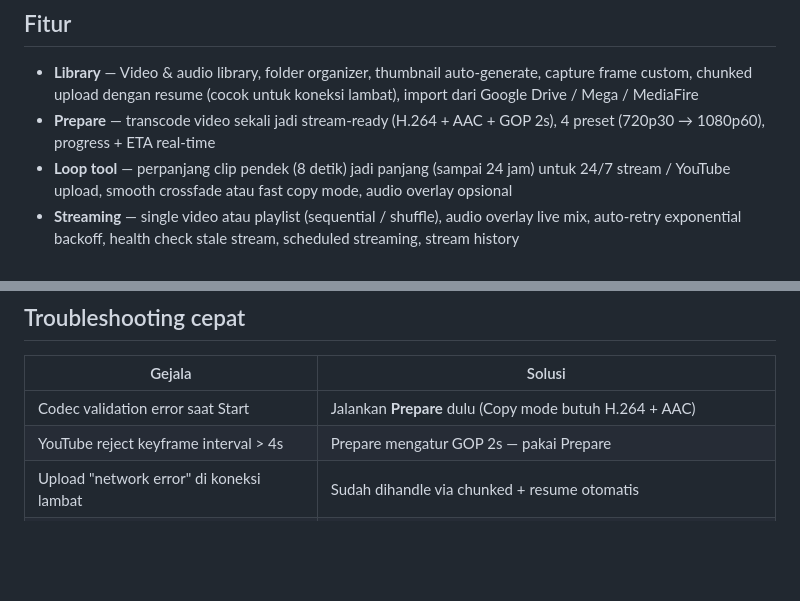
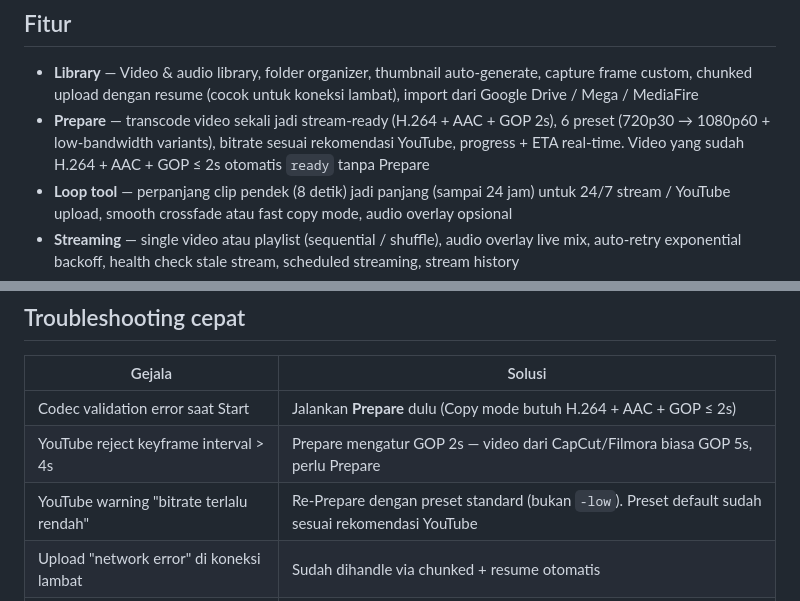
Before and after one commit to awanservers/AwanStream, a Markdown page: README.md, 2 parts joined by grey strips. GitHub-like rendering; blank space fills up the shorter version.

Commit message:
docs: update README with auto-ready, bitrate presets, GOP info

```diff
--- a/README.md
+++ b/README.md
@@ -5,7 +5,7 @@ Self-hosted web app untuk live streaming video pre-recorded ke platform RTMP (Yo
 ## Fitur
 
 - **Library** — Video & audio library, folder organizer, thumbnail auto-generate, capture frame custom, chunked upload dengan resume (cocok untuk koneksi lambat), import dari Google Drive / Mega / MediaFire
-- **Prepare** — transcode video sekali jadi stream-ready (H.264 + AAC + GOP 2s), 4 preset (720p30 → 1080p60), progress + ETA real-time
+- **Prepare** — transcode video sekali jadi stream-ready (H.264 + AAC + GOP 2s), 6 preset (720p30 → 1080p60 + low-bandwidth variants), bitrate sesuai rekomendasi YouTube, progress + ETA real-time. Video yang sudah H.264 + AAC + GOP ≤ 2s otomatis `ready` tanpa Prepare
 - **Loop tool** — perpanjang clip pendek (8 detik) jadi panjang (sampai 24 jam) untuk 24/7 stream / YouTube upload, smooth crossfade atau fast copy mode, audio overlay opsional
 - **Streaming** — single video atau playlist (sequential / shuffle), audio overlay live mix, auto-retry exponential backoff, health check stale stream, scheduled streaming, stream history
 - **YouTube Upload** — OAuth2, resumable upload, progress real-time, cancel mid-upload (cocok untuk VPS bandwidth besar — file 30 GB selesai dalam menit)
@@ -84,8 +84,9 @@ Semua user punya akses admin penuh (no RBAC). Multi-admin model.
 
 | Gejala | Solusi |
 |--------|--------|
-| Codec validation error saat Start | Jalankan **Prepare** dulu (Copy mode butuh H.264 + AAC) |
-| YouTube reject keyframe interval > 4s | Prepare mengatur GOP 2s — pakai Prepare |
+| Codec validation error saat Start | Jalankan **Prepare** dulu (Copy mode butuh H.264 + AAC + GOP ≤ 2s) |
+| YouTube reject keyframe interval > 4s | Prepare mengatur GOP 2s — video dari CapCut/Filmora biasa GOP 5s, perlu Prepare |
+| YouTube warning "bitrate terlalu rendah" | Re-Prepare dengan preset standard (bukan `-low`). Preset default sudah sesuai rekomendasi YouTube |
 | Upload "network error" di koneksi lambat | Sudah dihandle via chunked + resume otomatis |
 | Stream stuck "running" setelah crash | Restart app — `reconcileOnBoot()` reset state stale |
 | YouTube OAuth "redirect_uri_mismatch" | `.env` `YOUTUBE_REDIRECT_URI` harus match Google Cloud Console |
```
